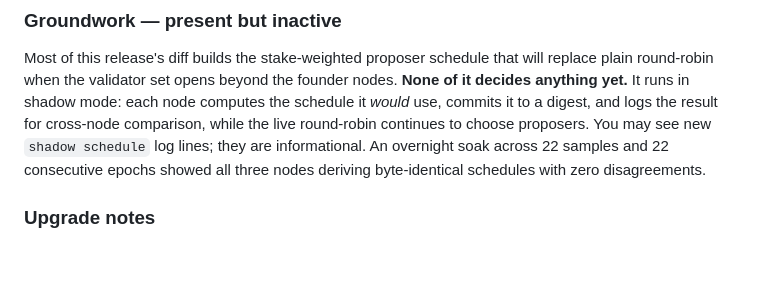
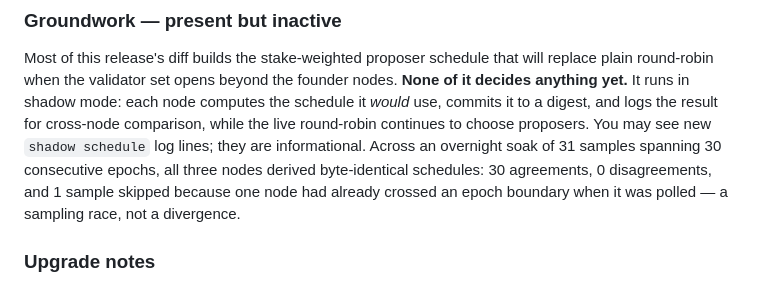
Before and after one commit to thecommrade/commputer, a Markdown page: docs/release-notes/v0.1.0-alpha.7.md, the part around the change. Rendered like a GitHub page; blank space fills up the shorter version.

Commit message:
docs(release): state the exact soak tally, including the one skipped sample
The notes cited "22 samples and 22 consecutive epochs" from a mid-run reading.
Final tally is 31 samples / 30 consecutive epochs: 30 agreements, 0 disagreements,
1 SKIP.

The skip is disclosed rather than dropped. It was logged lowercase, so my own
`grep -c SKIP` returned 0 and the arithmetic (agree=30 vs samples=31) is what
surfaced it. Cause: solar had crossed into epoch 1725 while seed and opti were
still on 1724 when the sample was taken — a polling race at the boundary, not a
schedule divergence. Reporting "30/30, zero disagreements" would have been
technically true and quietly misleading about the sample count.

Co-Authored-By: Claude Fable 5 <noreply@anthropic.com>
Claude-Session: https://claude.ai/code/session_01Cf4vYxGwvCnUn7E2hux2qw

```diff
--- a/docs/release-notes/v0.1.0-alpha.7.md
+++ b/docs/release-notes/v0.1.0-alpha.7.md
@@ -90,8 +90,10 @@ plain round-robin when the validator set opens beyond the founder nodes. **None
 decides anything yet.** It runs in shadow mode: each node computes the schedule it *would*
 use, commits it to a digest, and logs the result for cross-node comparison, while the live
 round-robin continues to choose proposers. You may see new `shadow schedule` log lines;
-they are informational. An overnight soak across 22 samples and 22 consecutive epochs
-showed all three nodes deriving byte-identical schedules with zero disagreements.
+they are informational. Across an overnight soak of 31 samples spanning 30 consecutive
+epochs, all three nodes derived byte-identical schedules: 30 agreements, 0 disagreements,
+and 1 sample skipped because one node had already crossed an epoch boundary when it was
+polled — a sampling race, not a divergence.
 
 ### Upgrade notes
 
```
